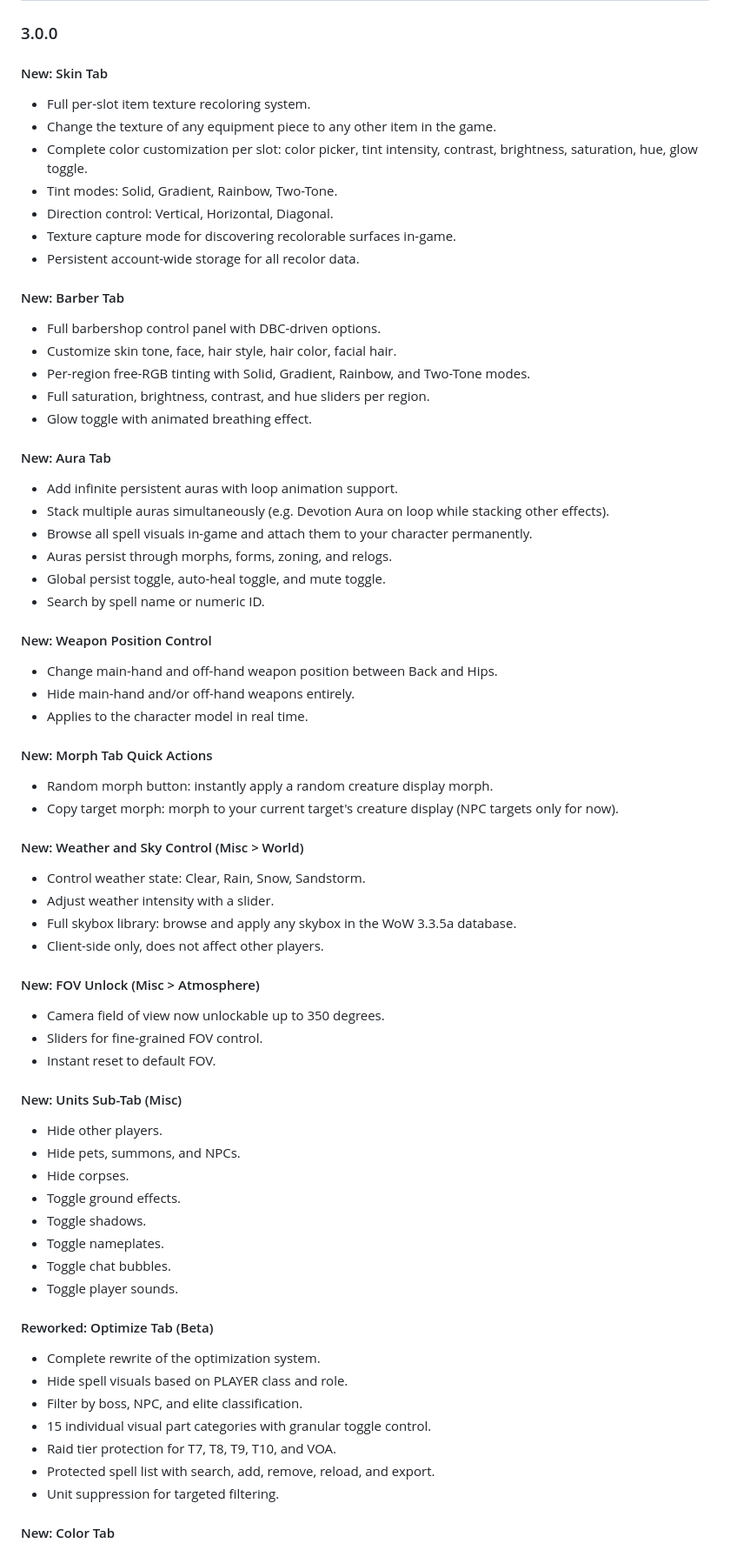
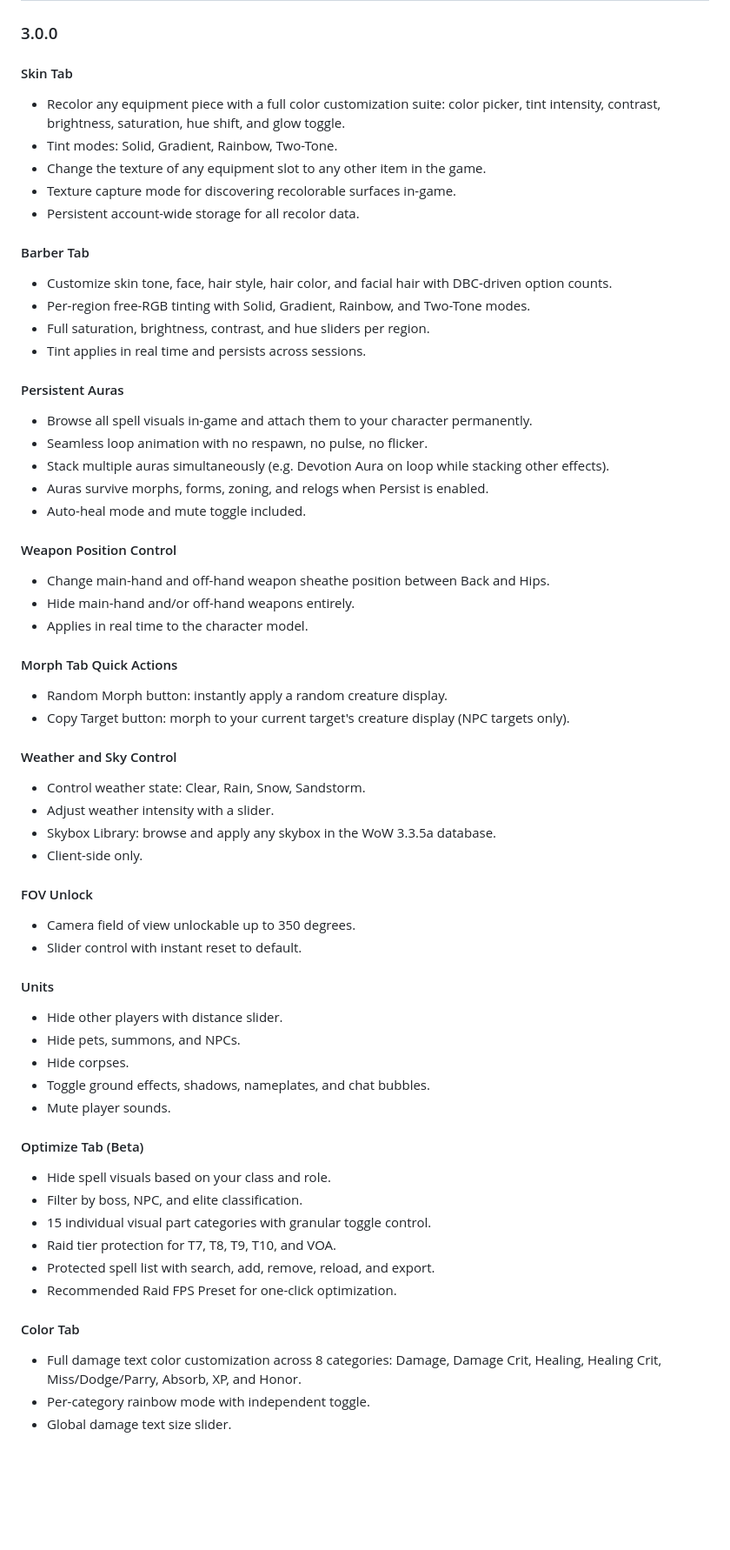
Before and after one commit to Kirazul/Transmorpher, a Markdown page: README.md, the part around one of its changes. Shown at 87% size. Rendered like a GitHub page; blank space fills up the shorter version.

```diff
--- a/README.md
+++ b/README.md
@@ -269,77 +269,62 @@ The addon supports both account-wide and per-character persistence.
 
 ### 3.0.0
 
-#### New: Skin Tab
-
-- Full per-slot item texture recoloring system.
-- Change the texture of any equipment piece to any other item in the game.
-- Complete color customization per slot: color picker, tint intensity, contrast, brightness, saturation, hue, glow toggle.
+#### Skin Tab
+- Recolor any equipment piece with a full color customization suite: color picker, tint intensity, contrast, brightness, saturation, hue shift, and glow toggle.
 - Tint modes: Solid, Gradient, Rainbow, Two-Tone.
-- Direction control: Vertical, Horizontal, Diagonal.
+- Change the texture of any equipment slot to any other item in the game.
 - Texture capture mode for discovering recolorable surfaces in-game.
 - Persistent account-wide storage for all recolor data.
 
-#### New: Barber Tab
-
-- Full barbershop control panel with DBC-driven options.
-- Customize skin tone, face, hair style, hair color, facial hair.
+#### Barber Tab
+- Customize skin tone, face, hair style, hair color, and facial hair with DBC-driven option counts.
 - Per-region free-RGB tinting with Solid, Gradient, Rainbow, and Two-Tone modes.
 - Full saturation, brightness, contrast, and hue sliders per region.
-- Glow toggle with animated breathing effect.
+- Tint applies in real time and persists across sessions.
 
-#### New: Aura Tab
+#### Persistent Auras
+- Browse all spell visuals in-game and attach them to your character permanently.
+- Seamless loop animation with no respawn, no pulse, no flicker.
+- Stack multiple auras simultaneously (e.g. Devotion Aura on loop while stacking other effects).
+- Auras survive morphs, forms, zoning, and relogs when Persist is enabled.
+- Auto-heal mode and mute toggle included.
 
-- Add infinite persistent auras with loop animation support.
-- Stack multiple auras simultaneously (e.g. Devotion Aura on loop while stacking other effects).
-- Browse all spell visuals in-game and attach them to your character permanently.
-- Auras persist through morphs, forms, zoning, and relogs.
-- Global persist toggle, auto-heal toggle, and mute toggle.
-- Search by spell name or numeric ID.
+#### Weapon Position Control
+- Change main-hand and off-hand weapon sheathe position between Back and Hips.
+- Hide main-hand and/or off-hand weapons entirely.
+- Applies in real time to the character model.
 
-#### New: Weapon Position Control
+#### Morph Tab Quick Actions
+- Random Morph button: instantly apply a random creature display.
+- Copy Target button: morph to your current target's creature display (NPC targets only).
 
-- Change main-hand and off-hand weapon position between Back and Hips.
-- Hide main-hand and/or off-hand weapons entirely.
-- Applies to the character model in real time.
-
-#### New: Morph Tab Quick Actions
-
-- Random morph button: instantly apply a random creature display morph.
-- Copy target morph: morph to your current target's creature display (NPC targets only for now).
-
-#### New: Weather and Sky Control (Misc > World)
-
+#### Weather and Sky Control
 - Control weather state: Clear, Rain, Snow, Sandstorm.
 - Adjust weather intensity with a slider.
-- Full skybox library: browse and apply any skybox in the WoW 3.3.5a database.
-- Client-side only, does not affect other players.
+- Skybox Library: browse and apply any skybox in the WoW 3.3.5a database.
+- Client-side only.
 
-#### New: FOV Unlock (Misc > Atmosphere)
+#### FOV Unlock
+- Camera field of view unlockable up to 350 degrees.
+- Slider control with instant reset to default.
 
-- Camera field of view now unlockable up to 350 degrees.
-- Sliders for fine-grained FOV control.
-- Instant reset to default FOV.
-
-#### New: Units Sub-Tab (Misc)
-
-- Hide other players.
+#### Units
+- Hide other players with distance slider.
 - Hide pets, summons, and NPCs.
 - Hide corpses.
-- Toggle ground effects.
-- Toggle shadows.
-- Toggle nameplates.
-- Toggle chat bubbles.
-- Toggle player sounds.
+- Toggle ground effects, shadows, nameplates, and chat bubbles.
+- Mute player sounds.
 
-#### Reworked: Optimize Tab (Beta)
-
-- Complete rewrite of the optimization system.
-- Hide spell visuals based on PLAYER class and role.
+#### Optimize Tab (Beta)
+- Hide spell visuals based on your class and role.
 - Filter by boss, NPC, and elite classification.
 - 15 individual visual part categories with granular toggle control.
 - Raid tier protection for T7, T8, T9, T10, and VOA.
 - Protected spell list with search, add, remove, reload, and export.
-- Unit suppression for targeted filtering.
+- Recommended Raid FPS Preset for one-click optimization.
 
-#### New: Color Tab
+#### Color Tab
+- Full damage text color customization across 8 categories: Damage, Damage Crit, Healing, Healing Crit, Miss/Dodge/Parry, Absorb, XP, and Honor.
+- Per-category rainbow mode with independent toggle.
+- Global damage text size slider.
 
```
Also changed, not shown: other parts of README.md (+2 -126 lines).
